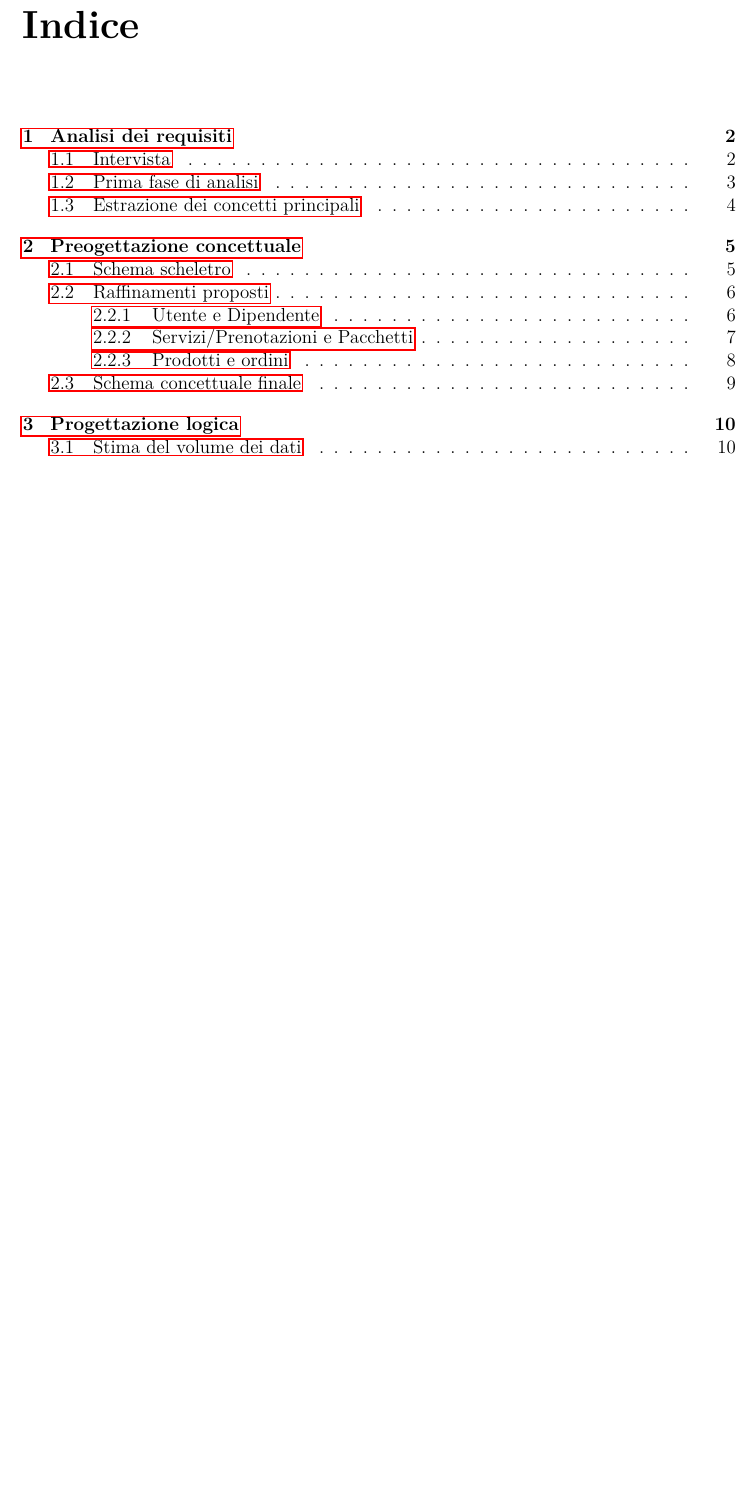
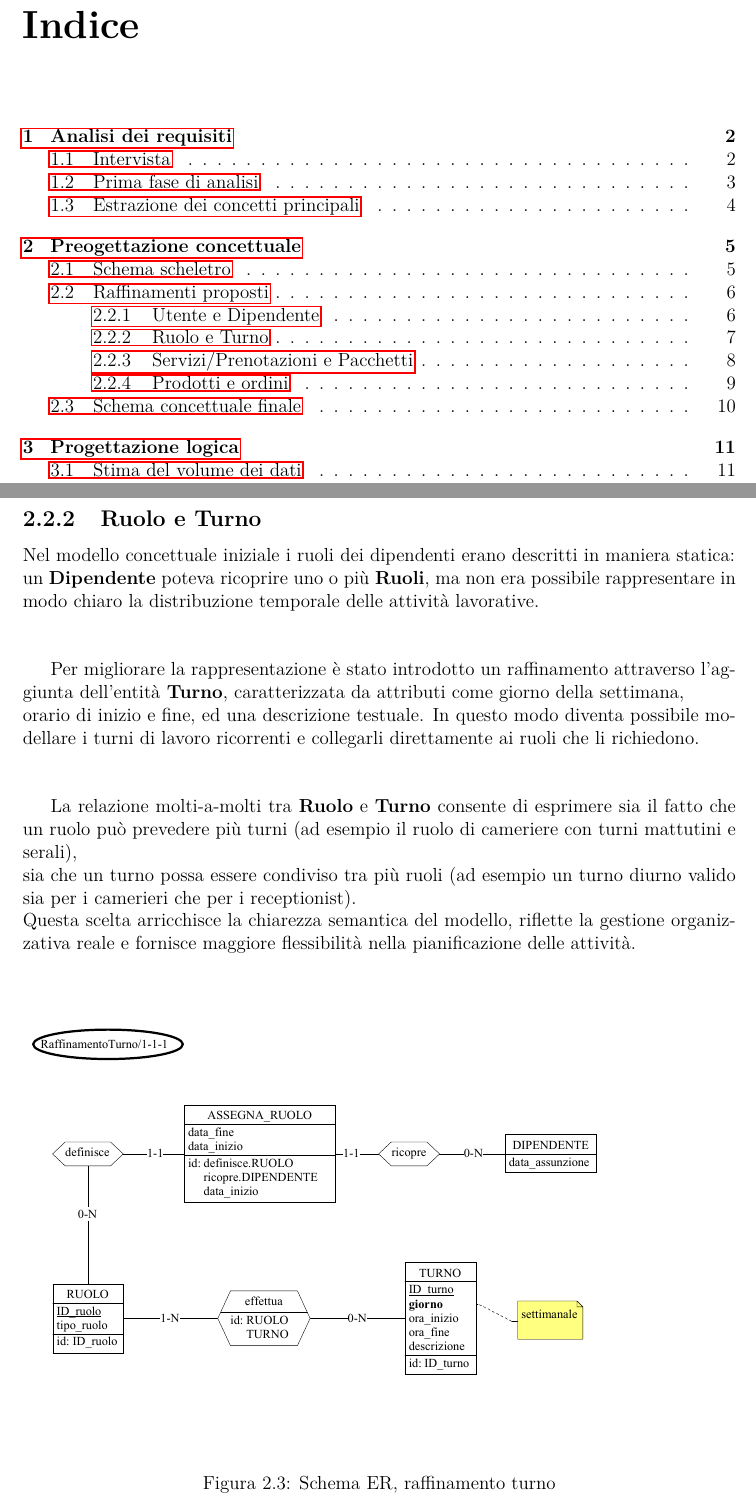
Before and after one commit to alessandrorebosio/DB25-farmhouse, a LaTeX document (report/report.tex): part of page 2 of 18 before the commit and two parts of pages 2 and 8 of 19 after it, the two joined at a grey line, cut so that both start at the same text, the shorter picture padded with empty space. Compiled offline with pdfLaTeX.

Commit message:
Add: turno's refinement explanation in TEX

```diff
--- a/report/report.tex
+++ b/report/report.tex
@@ -182,6 +182,36 @@ del dominio applicativo.
 \end{figure}
 
 \newpage
+
+\subsection{Ruolo e Turno}
+Nel modello concettuale iniziale i ruoli dei dipendenti erano descritti in maniera statica:\\
+un \textbf{Dipendente} poteva ricoprire uno o più \textbf{Ruoli}, ma non era possibile rappresentare
+in modo chiaro la distribuzione temporale delle attività lavorative.\\
+
+\vspace{\baselineskip}
+Per migliorare la rappresentazione è stato introdotto un raffinamento attraverso
+l’aggiunta dell’entità \textbf{Turno}, caratterizzata da attributi come giorno della settimana,\\
+orario di inizio e fine, ed una descrizione testuale. In questo modo diventa possibile
+modellare i turni di lavoro ricorrenti e collegarli direttamente ai ruoli che li richiedono.\\
+
+\vspace{\baselineskip}
+La relazione molti-a-molti tra \textbf{Ruolo} e \textbf{Turno} consente di esprimere sia il fatto
+che un ruolo può prevedere più turni (ad esempio il ruolo di cameriere con turni mattutini e serali),\\
+sia che un turno possa essere condiviso tra più ruoli (ad esempio un turno diurno valido sia
+per i camerieri che per i receptionist).\\
+Questa scelta arricchisce la chiarezza semantica del modello, riflette la gestione organizzativa reale
+e fornisce maggiore flessibilità nella pianificazione delle attività.\\
+
+\begin{figure}[H]
+	\centering
+	\includegraphics[width=\textwidth, trim=0 250pt 300pt 0, clip]{./pdf/raffinamento turno.pdf}
+	\caption{Schema ER, raffinamento turno}
+	\label{fig:raffinamento-turno}
+\end{figure}
+
+\newpage
+
+
 \subsection{Servizi/Prenotazioni e Pacchetti}
 Nel modello iniziale i diversi tipi di servizi (camere, tavoli, lettini, campi da gioco, attività con animali) potevano essere
 rappresentati come entità distinte, con il rischio però di ridondanza e frammentazione dei dati.
```
